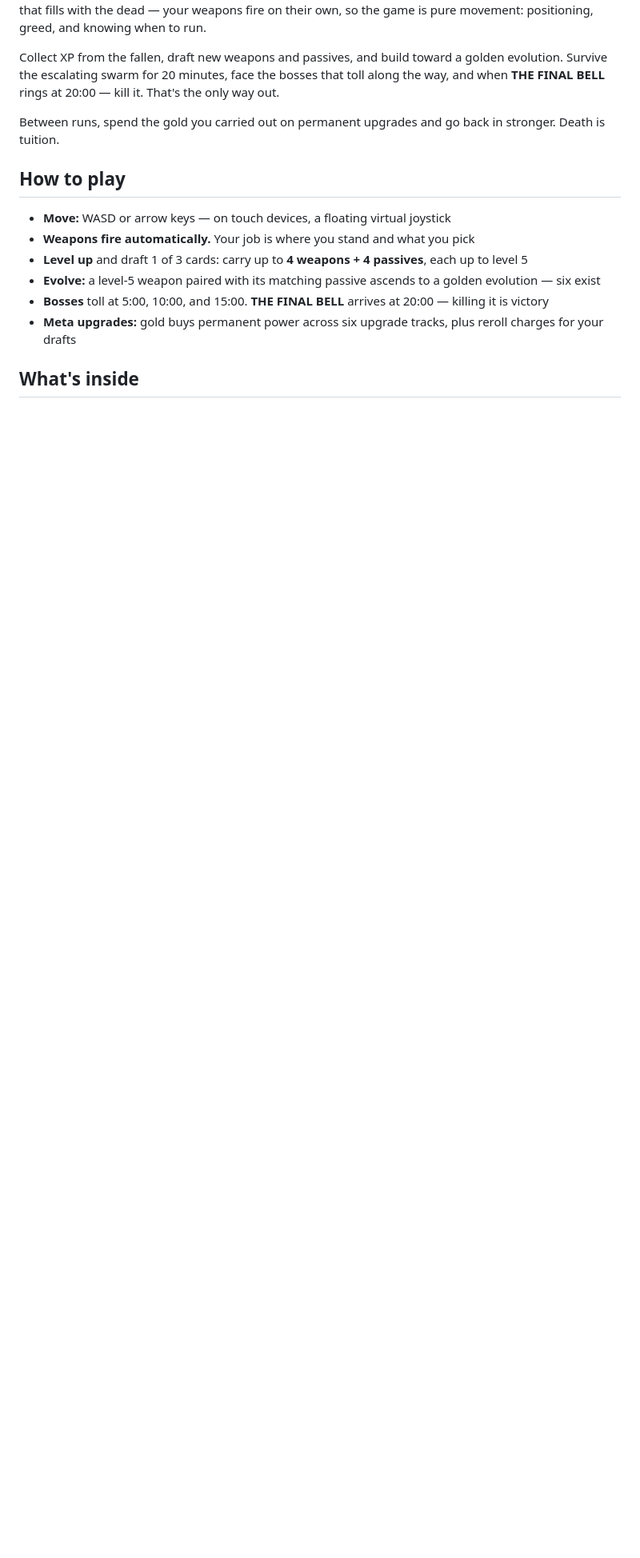
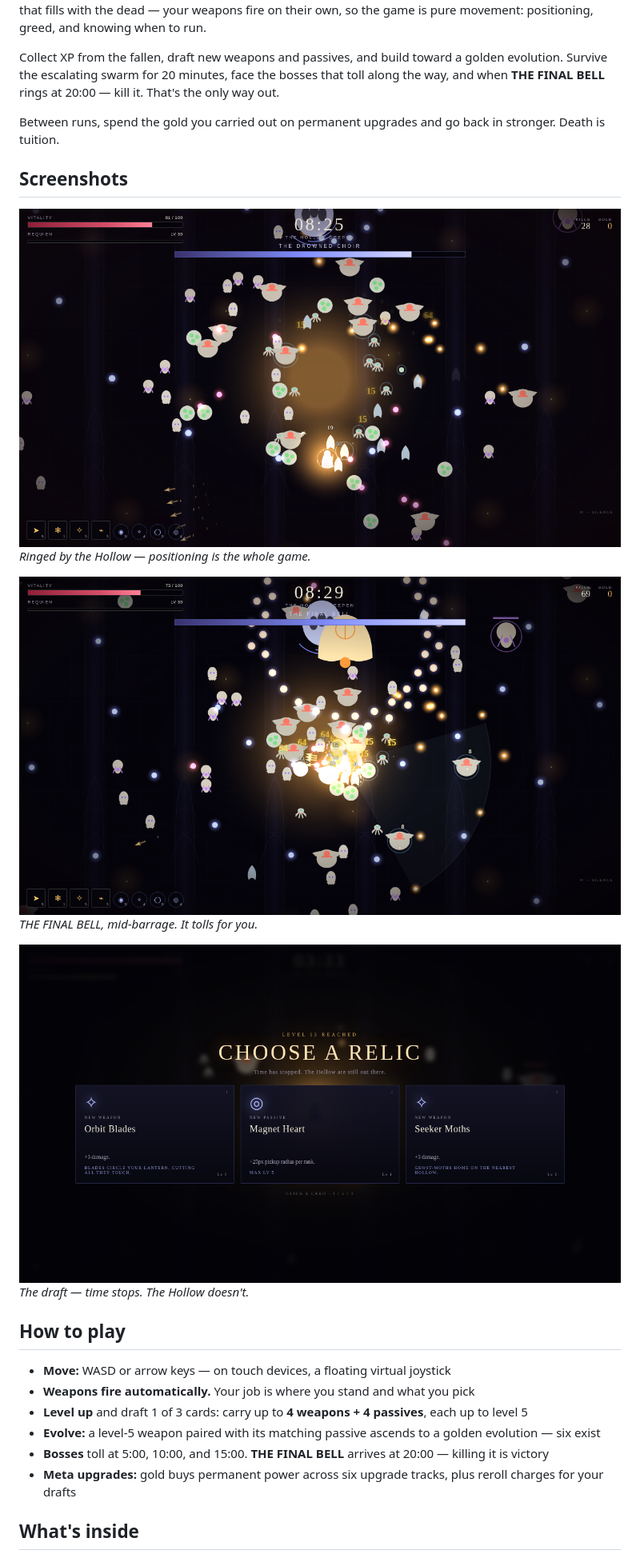
Before and after one commit to vyva360-byte/void-requiem, a Markdown page: README.md, the part around the change printed below. Shown: that part at 80% size. Rendered like a GitHub page; pictures changed too: images/game-1.png (added), images/game-2.png (added), images/game-3.png (added); blank space fills up the shorter version.

Commit message:
Add banner and gameplay screenshots to the README

```diff
--- a/README.md
+++ b/README.md
@@ -15,6 +17,17 @@ The void is ringing, and everything in it is coming for you. VOID REQUIEM drops
 Collect XP from the fallen, draft new weapons and passives, and build toward a golden evolution. Survive the escalating swarm for 20 minutes, face the bosses that toll along the way, and when **THE FINAL BELL** rings at 20:00 — kill it. That's the only way out.
 
 Between runs, spend the gold you carried out on permanent upgrades and go back in stronger. Death is tuition.
+
+## Screenshots
+
+![The swarm](images/game-1.png)
+*Ringed by the Hollow — positioning is the whole game.*
+
+![THE FINAL BELL](images/game-2.png)
+*THE FINAL BELL, mid-barrage. It tolls for you.*
+
+![The draft](images/game-3.png)
+*The draft — time stops. The Hollow doesn't.*
 
 ## How to play
 
```
Also changed, not shown: other parts of README.md (+2 -0 lines), images/banner.png (added).
